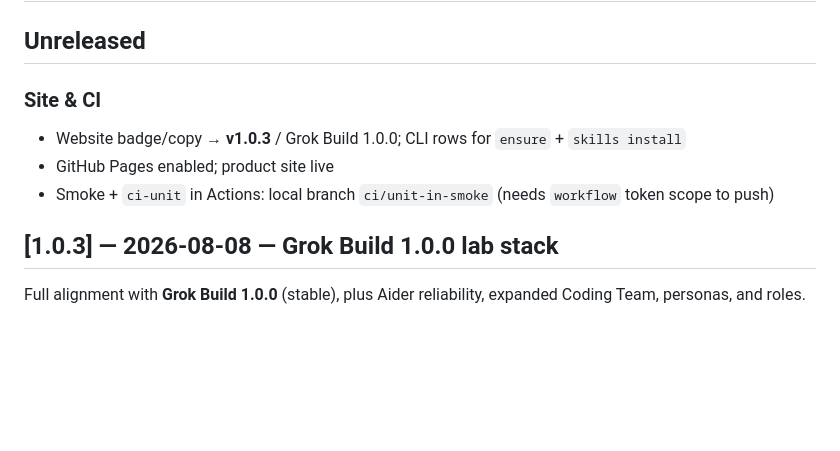
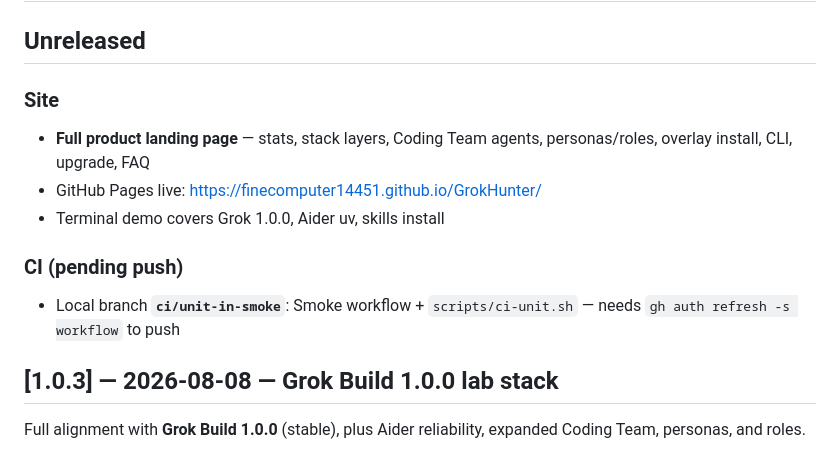
Before and after one commit to FineComputer14451/GrokHunter, a Markdown page: CHANGELOG.md, the part around the change. GitHub-like rendering; blank space fills up the shorter version.

Commit message:
docs: badges, live site metadata, and expanded website changelog
Add release/smoke/pages badges; note full landing page and CI branch
status. GitHub homepage already points at Pages.

```diff
--- a/CHANGELOG.md
+++ b/CHANGELOG.md
@@ -2,11 +2,15 @@
 
 ## Unreleased
 
-### Site & CI
+### Site
 
-- Website badge/copy → **v1.0.3** / Grok Build 1.0.0; CLI rows for `ensure` + `skills install`
-- GitHub Pages enabled; product site live
-- Smoke + `ci-unit` in Actions: local branch `ci/unit-in-smoke` (needs `workflow` token scope to push)
+- **Full product landing page** — stats, stack layers, Coding Team agents, personas/roles, overlay install, CLI, upgrade, FAQ
+- GitHub Pages live: https://finecomputer14451.github.io/GrokHunter/
+- Terminal demo covers Grok 1.0.0, Aider uv, skills install
+
+### CI (pending push)
+
+- Local branch **`ci/unit-in-smoke`**: Smoke workflow + `scripts/ci-unit.sh` — needs `gh auth refresh -s workflow` to push
 
 ## [1.0.3] — 2026-08-08 — Grok Build 1.0.0 lab stack
 
```
Also changed, not shown: README.md (+4 -0 lines).
